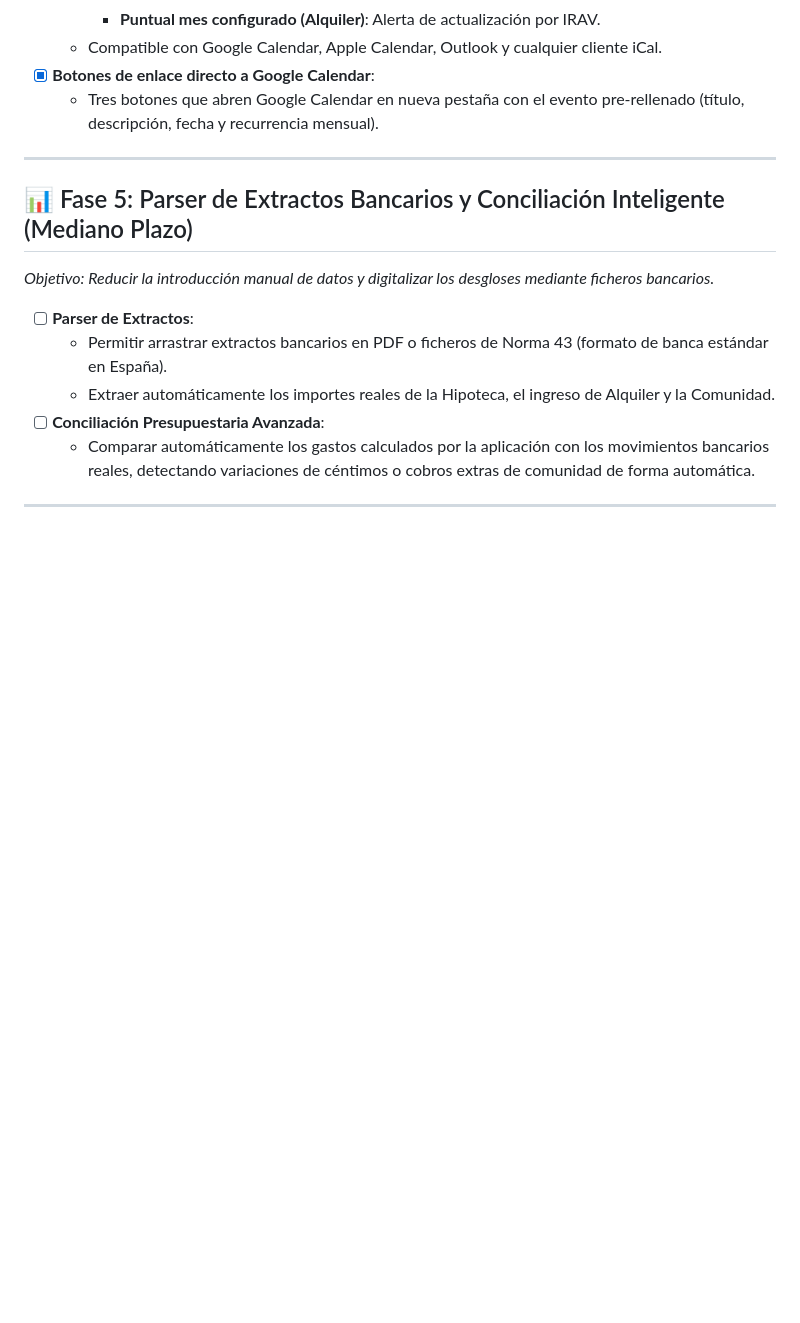
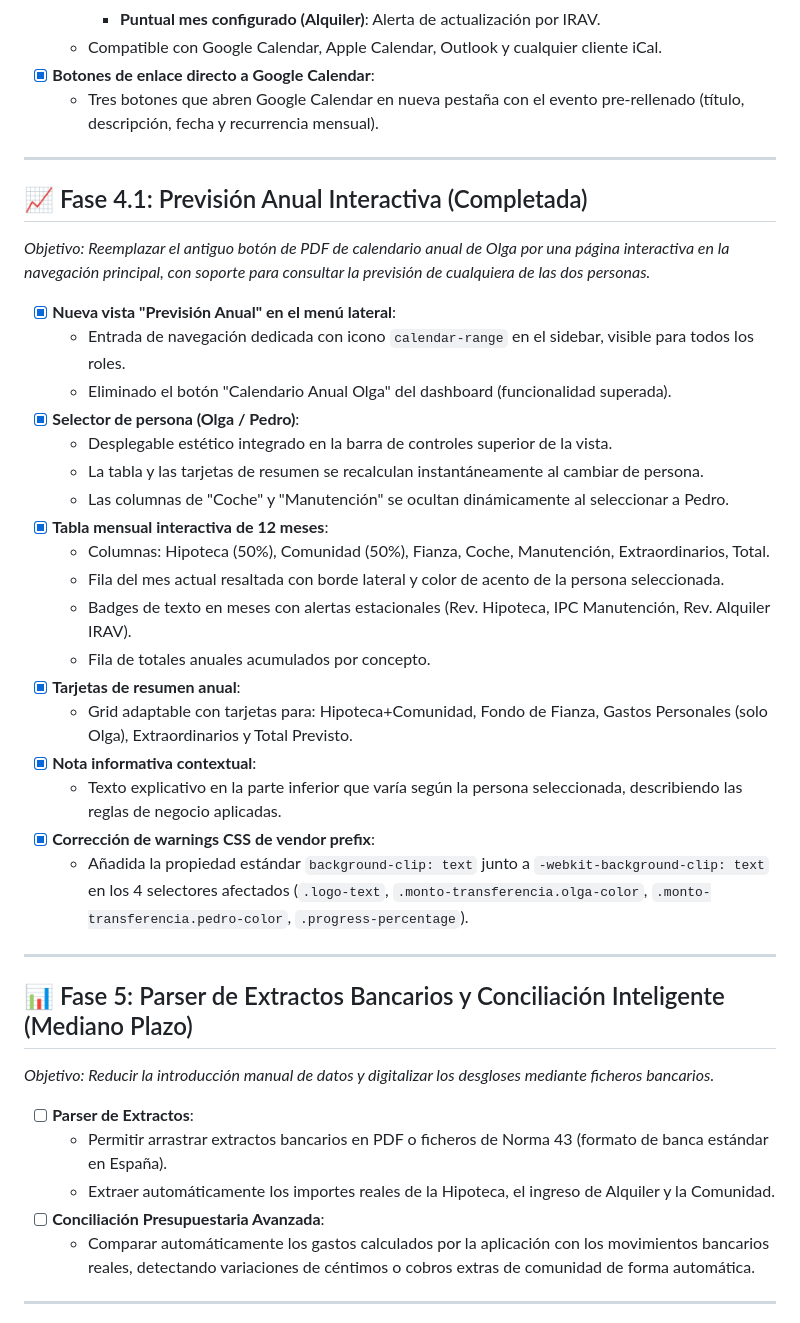
Before and after one commit to BeLc3bU/CommonPay, a Markdown page: ROADMAP.md, the part around the change. Drawn GitHub-style; blank space fills up the shorter version.

```diff
--- a/ROADMAP.md
+++ b/ROADMAP.md
@@ -68,6 +68,30 @@ Esta hoja de ruta detalla la estrategia de evolución técnica y de negocio de *
 
 ---
 
+## 📈 Fase 4.1: Previsión Anual Interactiva (Completada)
+*Objetivo: Reemplazar el antiguo botón de PDF de calendario anual de Olga por una página interactiva en la navegación principal, con soporte para consultar la previsión de cualquiera de las dos personas.*
+
+* [x] **Nueva vista "Previsión Anual" en el menú lateral**:
+  * Entrada de navegación dedicada con icono `calendar-range` en el sidebar, visible para todos los roles.
+  * Eliminado el botón "Calendario Anual Olga" del dashboard (funcionalidad superada).
+* [x] **Selector de persona (Olga / Pedro)**:
+  * Desplegable estético integrado en la barra de controles superior de la vista.
+  * La tabla y las tarjetas de resumen se recalculan instantáneamente al cambiar de persona.
+  * Las columnas de "Coche" y "Manutención" se ocultan dinámicamente al seleccionar a Pedro.
+* [x] **Tabla mensual interactiva de 12 meses**:
+  * Columnas: Hipoteca (50%), Comunidad (50%), Fianza, Coche, Manutención, Extraordinarios, Total.
+  * Fila del mes actual resaltada con borde lateral y color de acento de la persona seleccionada.
+  * Badges de texto en meses con alertas estacionales (Rev. Hipoteca, IPC Manutención, Rev. Alquiler IRAV).
+  * Fila de totales anuales acumulados por concepto.
+* [x] **Tarjetas de resumen anual**:
+  * Grid adaptable con tarjetas para: Hipoteca+Comunidad, Fondo de Fianza, Gastos Personales (solo Olga), Extraordinarios y Total Previsto.
+* [x] **Nota informativa contextual**:
+  * Texto explicativo en la parte inferior que varía según la persona seleccionada, describiendo las reglas de negocio aplicadas.
+* [x] **Corrección de warnings CSS de vendor prefix**:
+  * Añadida la propiedad estándar `background-clip: text` junto a `-webkit-background-clip: text` en los 4 selectores afectados (`.logo-text`, `.monto-transferencia.olga-color`, `.monto-transferencia.pedro-color`, `.progress-percentage`).
+
+---
+
 ## 📊 Fase 5: Parser de Extractos Bancarios y Conciliación Inteligente (Mediano Plazo)
 *Objetivo: Reducir la introducción manual de datos y digitalizar los desgloses mediante ficheros bancarios.*
 
```
Also changed, not shown: README.md (+4 -1 lines).
